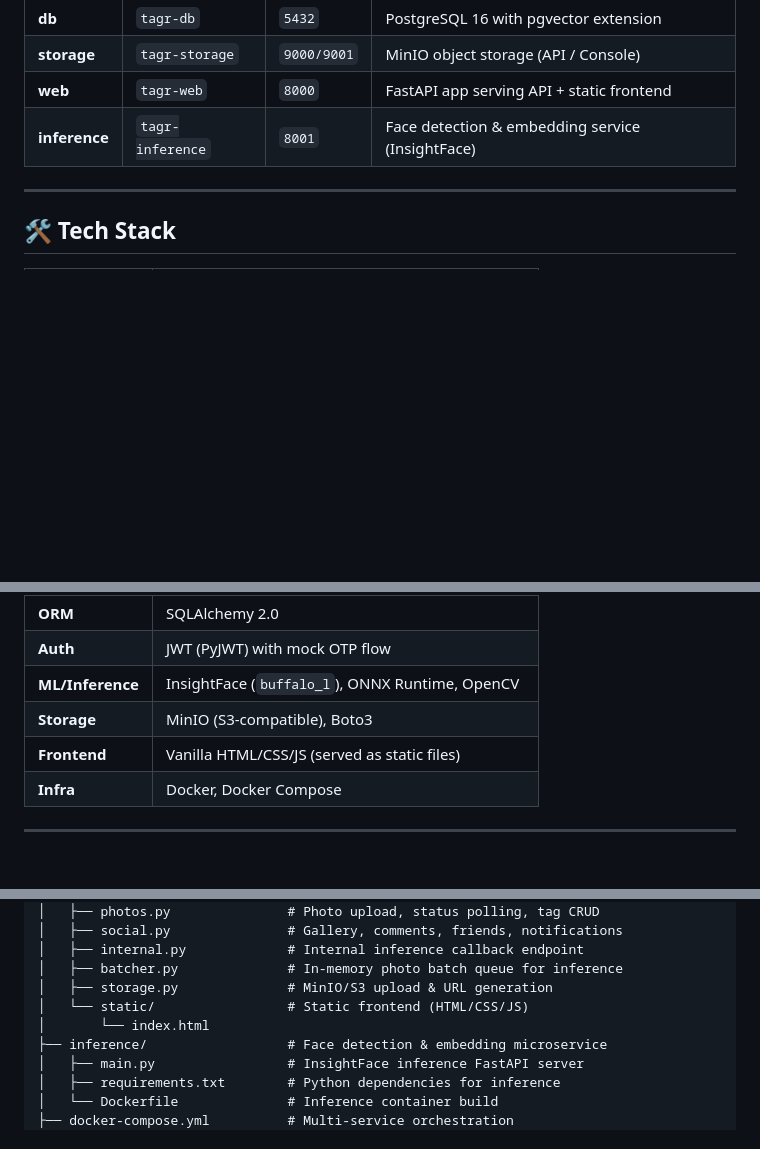
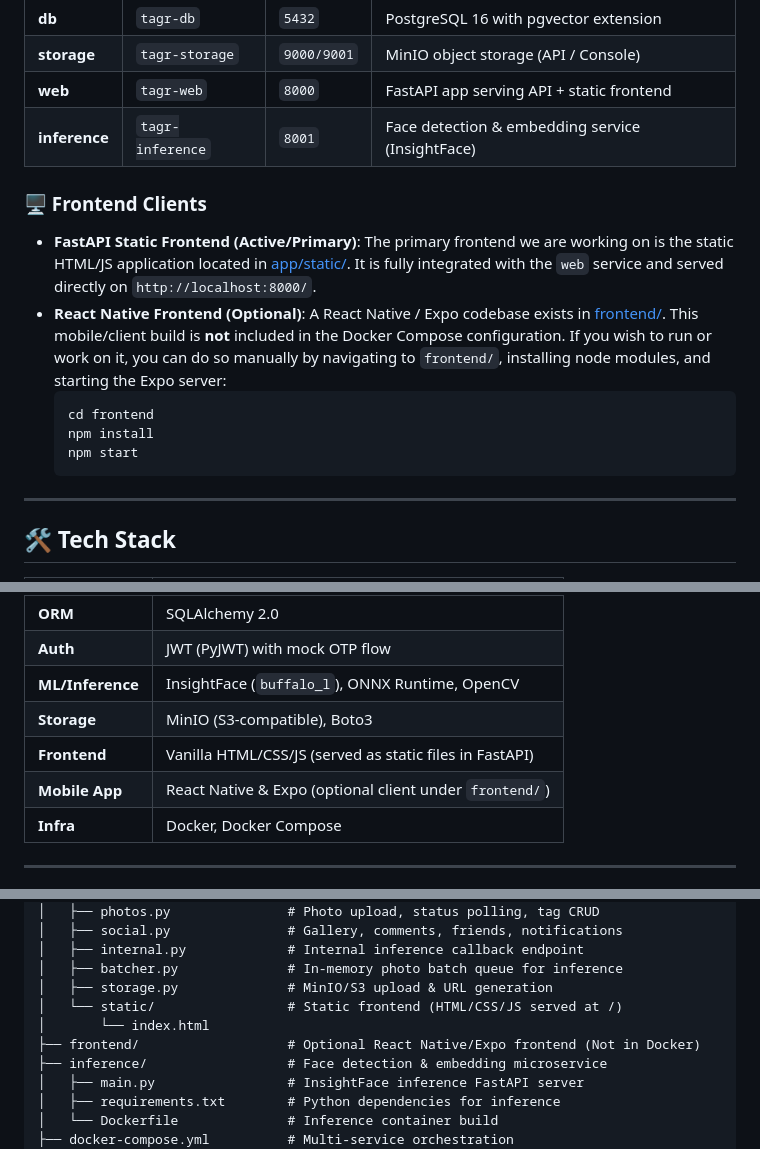
Before and after one commit to Ampli-xD/tagr, a Markdown page: README.md, 3 parts joined by grey strips. Drawn GitHub-style; blank space fills up the shorter version.

````diff
--- a/README.md
+++ b/README.md
@@ -47,6 +47,16 @@ Tagr is a self-hosted, AI-powered photo tagging platform that automatically dete
 | **web**       | `tagr-web`       | `8000`      | FastAPI app serving API + static frontend         |
 | **inference** | `tagr-inference` | `8001`      | Face detection & embedding service (InsightFace)  |
 
+### 🖥️ Frontend Clients
+
+* **FastAPI Static Frontend (Active/Primary)**: The primary frontend we are working on is the static HTML/JS application located in [app/static/](file:///c:/Workspace/face-rec-sm/app/static/). It is fully integrated with the `web` service and served directly on `http://localhost:8000/`.
+* **React Native Frontend (Optional)**: A React Native / Expo codebase exists in [frontend/](file:///c:/Workspace/face-rec-sm/frontend/). This mobile/client build is **not** included in the Docker Compose configuration. If you wish to run or work on it, you can do so manually by navigating to `frontend/`, installing node modules, and starting the Expo server:
+  ```bash
+  cd frontend
+  npm install
+  npm start
+  ```
+
 ---
 
 ## 🛠️ Tech Stack
@@ -59,7 +69,8 @@ Tagr is a self-hosted, AI-powered photo tagging platform that automatically dete
 | **Auth**        | JWT (PyJWT) with mock OTP flow                                      |
 | **ML/Inference**| InsightFace (`buffalo_l`), ONNX Runtime, OpenCV                     |
 | **Storage**     | MinIO (S3-compatible), Boto3                                        |
-| **Frontend**    | Vanilla HTML/CSS/JS (served as static files)                        |
+| **Frontend**    | Vanilla HTML/CSS/JS (served as static files in FastAPI)             |
+| **Mobile App**  | React Native & Expo (optional client under `frontend/`)             |
 | **Infra**       | Docker, Docker Compose                                              |
 
 ---
@@ -143,8 +154,9 @@ tagr/
 │   ├── internal.py             # Internal inference callback endpoint
 │   ├── batcher.py              # In-memory photo batch queue for inference
 │   ├── storage.py              # MinIO/S3 upload & URL generation
-│   └── static/                 # Static frontend (HTML/CSS/JS)
+│   └── static/                 # Static frontend (HTML/CSS/JS served at /)
 │       └── index.html
+├── frontend/                   # Optional React Native/Expo frontend (Not in Docker)
 ├── inference/                  # Face detection & embedding microservice
 │   ├── main.py                 # InsightFace inference FastAPI server
 │   ├── requirements.txt        # Python dependencies for inference
````
Also changed, not shown: other parts of README.md (+1 -1 lines), docs/CONTRIBUTING.md (+14 -5 lines).
